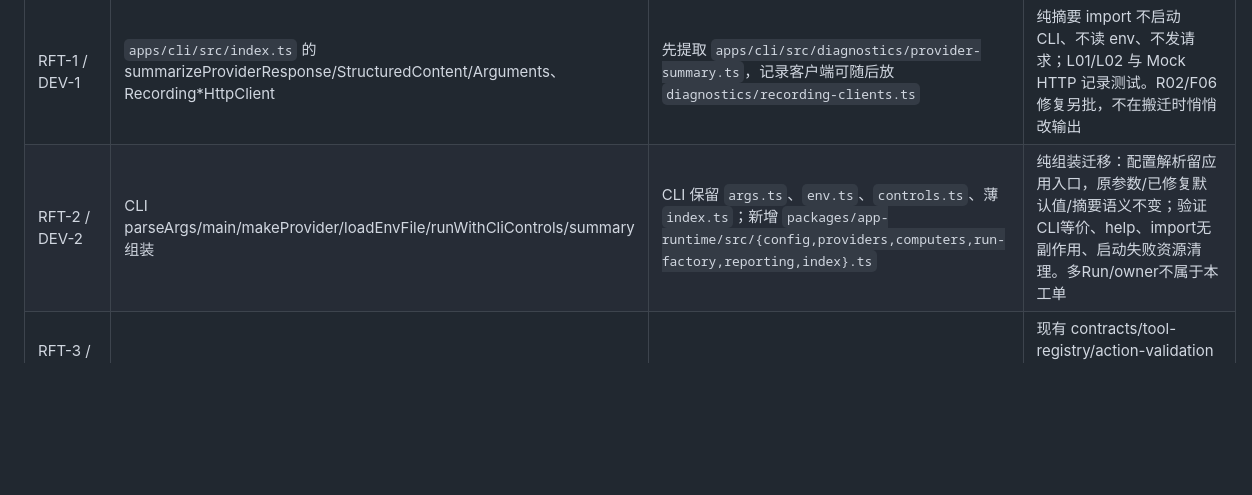
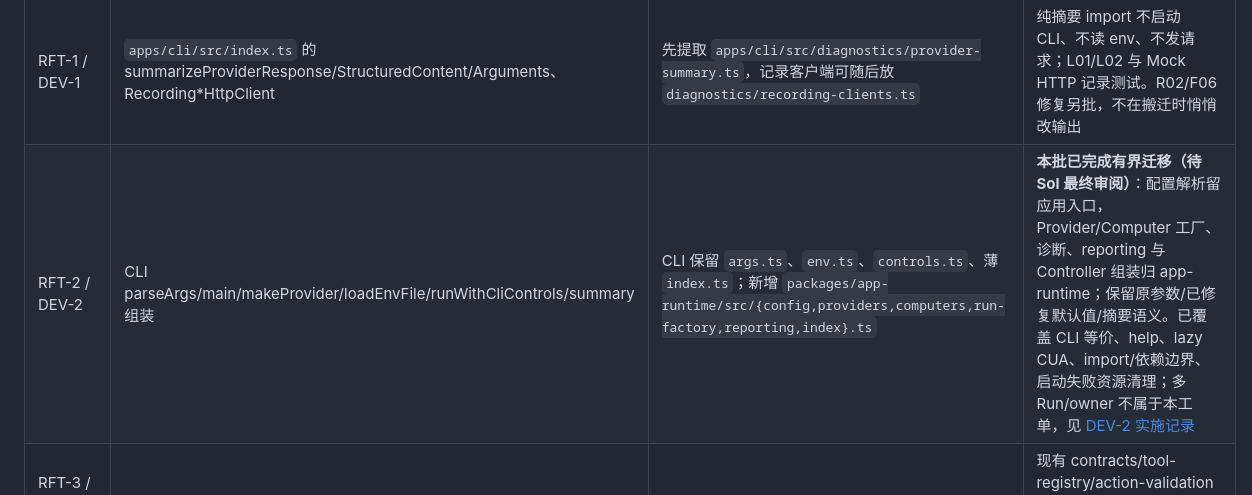
Before and after one commit to wszkxlllll/Computer-Harness, a Markdown page: docs/module-refactoring-work-plan.md, the part around the change. Rendered like a GitHub page; blank space fills up the shorter version.

```diff
--- a/docs/module-refactoring-work-plan.md
+++ b/docs/module-refactoring-work-plan.md
@@ -19,7 +19,7 @@
 | 工单/阶段 | 当前来源与符号 | 目标文件及职责 | 保持的边界、主要验证 |
 |---|---|---|---|
 | RFT-1 / DEV-1 | `apps/cli/src/index.ts` 的 summarizeProviderResponse/StructuredContent/Arguments、Recording*HttpClient | 先提取 `apps/cli/src/diagnostics/provider-summary.ts`，记录客户端可随后放 `diagnostics/recording-clients.ts` | 纯摘要 import 不启动 CLI、不读 env、不发请求；L01/L02 与 Mock HTTP 记录测试。R02/F06 修复另批，不在搬迁时悄悄改输出 |
-| RFT-2 / DEV-2 | CLI parseArgs/main/makeProvider/loadEnvFile/runWithCliControls/summary 组装 | CLI 保留 `args.ts`、`env.ts`、`controls.ts`、薄 `index.ts`；新增 `packages/app-runtime/src/{config,providers,computers,run-factory,reporting,index}.ts` | 纯组装迁移：配置解析留应用入口，原参数/已修复默认值/摘要语义不变；验证CLI等价、help、import无副作用、启动失败资源清理。多Run/owner不属于本工单 |
+| RFT-2 / DEV-2 | CLI parseArgs/main/makeProvider/loadEnvFile/runWithCliControls/summary 组装 | CLI 保留 `args.ts`、`env.ts`、`controls.ts`、薄 `index.ts`；新增 `packages/app-runtime/src/{config,providers,computers,run-factory,reporting,index}.ts` | **本批已完成有界迁移（待 Sol 最终审阅）**：配置解析留应用入口，Provider/Computer 工厂、诊断、reporting 与 Controller 组装归 app-runtime；保留原参数/已修复默认值/摘要语义。已覆盖 CLI 等价、help、lazy CUA、import/依赖边界、启动失败资源清理；多Run/owner 不属于本工单，见 [DEV-2 实施记录](./dev-2-app-runtime-implementation-results.md) |
 | RFT-3 / DEV-2，DEV-1仅按需提取 | `packages/runtime/src/run-controller.ts` 的 CommandInbox、批次判定、重试辅助函数 | 同目录 `command-inbox.ts`、`turn-preflight.ts`、`provider-retry.ts`；Controller 保留唯一主循环、状态、事件提交与副作用调度 | 现有 contracts/tool-registry/action-validation 不重建。模块通过参数/结果交流，不传整个 Controller，不起第二条调度循环。Inbox 顺序、Abort、批次中断、unknown、事件顺序回归 |
 | RFT-4 / DEV-3 | `packages/context/src/index.ts` 的 DefaultContextCompiler、selectHistoryEvents/fitEventsToTokenBudget、formatPlan/Memory、selectMemoryForContext、modelTurnMessage | `compiler.ts` 组合；`history.ts` 完整历史组选择；`budget.ts` 估算/分配；`memory-recall.ts` 召回；`projections.ts` Plan/Memory 文本；`messages.ts` 历史消息/continuation | 保留 DefaultContextCompiler、selectMemoryForContext 及现有 options/selection 类型根导出。Context 只读输入，不写 Memory/Plan、不调用模型。C01..03、CT01..06；新 Trace/分区预算另批 |
 | RFT-5 / DEV-4，DEV-1可先提校验 | `packages/memory/src/index.ts` 的 MemoryStore、InMemory/FileMemoryStore、createMemoryTools、参数/文件校验和 mutation 读取 | `store.ts` Store 合同；`stores/{in-memory,file}.ts`；`tools.ts` 注册；`validation.ts` 参数/文件校验；`mutations.ts` 提议构造与结果解析 | 保留 MemoryStore、InMemoryMemoryStore、FileMemoryStore、MemoryToolMode、createMemoryTools 根导出。reduceMemoryMutation 仍归 protocol，Context 召回仍归 context。M01/M02、FM01..15 分别区分搬迁与生命周期新增 |
```
Also changed, not shown: docs/DOCS-INDEX.md (+2 -1 lines), docs/stage-6-convergence-and-start-state-2026-09-15.md (+6 -0 lines).
